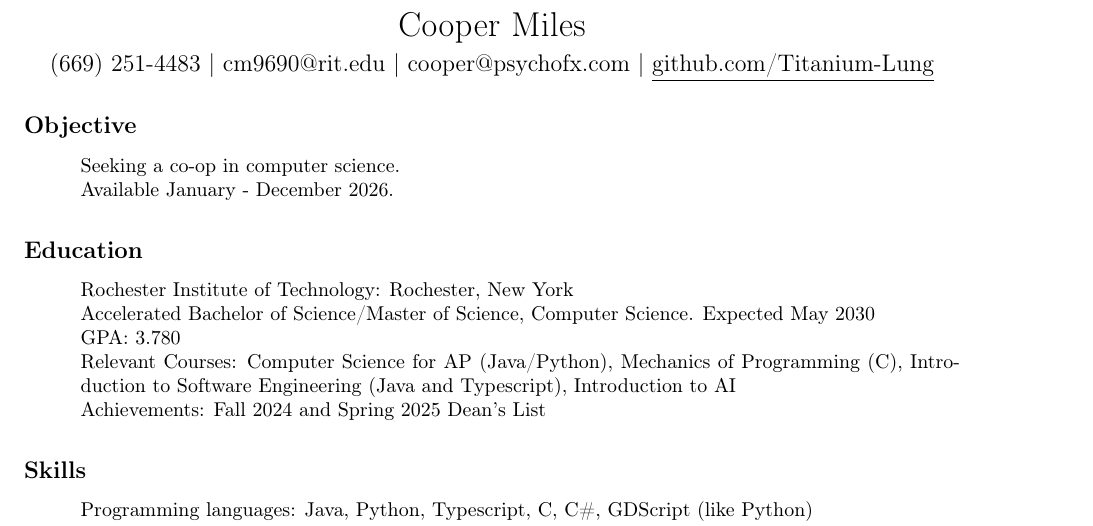
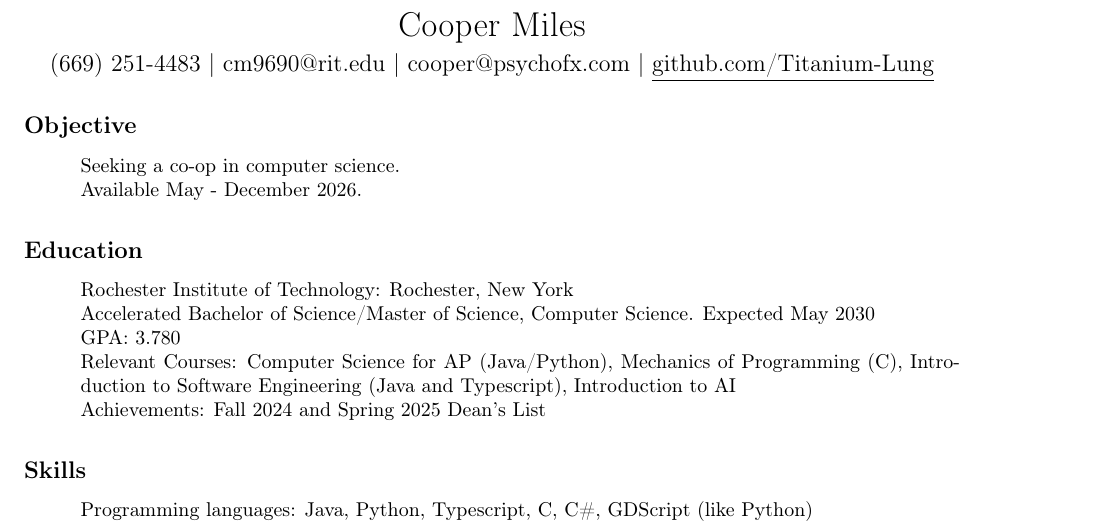
Before and after one commit to Titanium-Lung/resume, a LaTeX CV (Cooper Miles Resume.tex): part of the page, cut so that both start at the same text. Compiled offline with pdfLaTeX.

Commit message:
Availability change

```diff
--- a/Cooper Miles Resume.tex
+++ b/Cooper Miles Resume.tex
@@ -21,7 +21,7 @@
 \setlength{\leftskip}{1cm}
 
 Seeking a co-op in computer science. \\
-Available January - December 2026.
+Available May - December 2026.
 
 \setlength{\leftskip}{0cm}
 
```
Also changed, not shown: Cooper Miles Resume.pdf, 2 other files.
